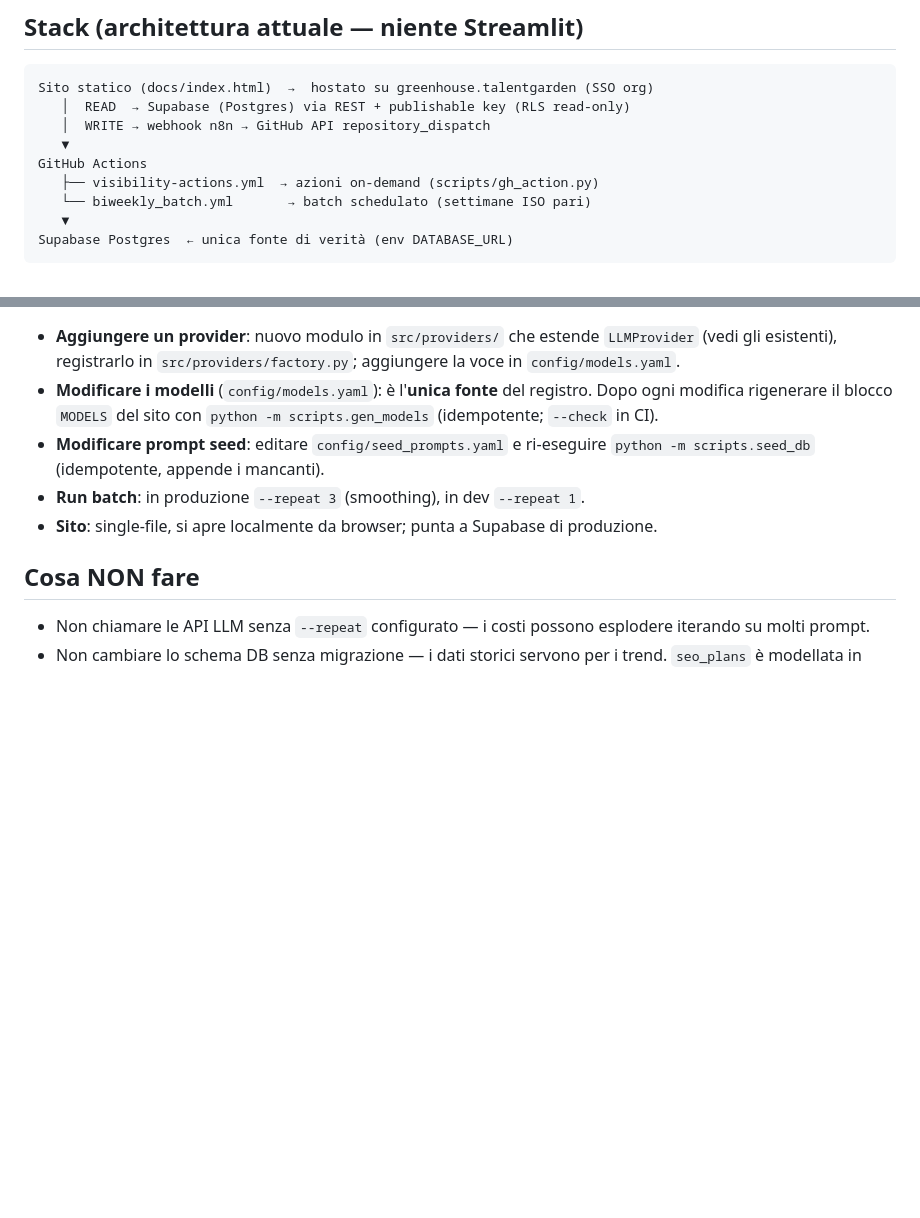
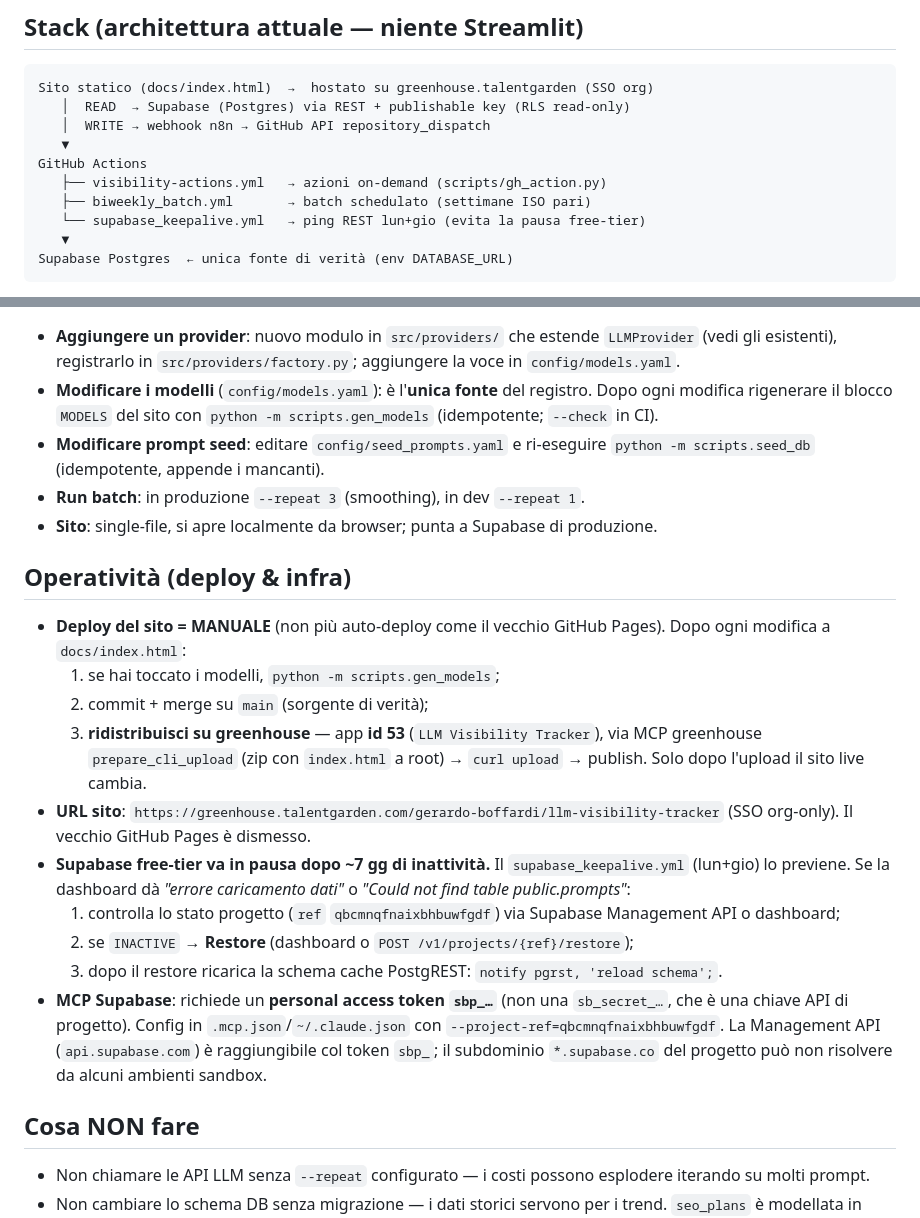
Before and after one commit to gerardoboffardi-jpg/llm-visibility-tracker, a Markdown page: CLAUDE.md, 2 parts joined by grey strips. Drawn GitHub-style; blank space fills up the shorter version.

Commit message:
docs: CLAUDE.md — indicazioni operative (deploy greenhouse manuale, Supabase pausa/keep-alive/restore, MCP token)
Co-Authored-By: Claude Opus 4.8 <noreply@anthropic.com>

````diff
--- a/CLAUDE.md
+++ b/CLAUDE.md
@@ -22,8 +22,9 @@ Sito statico (docs/index.html)  →  hostato su greenhouse.talentgarden (SSO org
    │  WRITE → webhook n8n → GitHub API repository_dispatch
    ▼
 GitHub Actions
-   ├── visibility-actions.yml  → azioni on-demand (scripts/gh_action.py)
-   └── biweekly_batch.yml       → batch schedulato (settimane ISO pari)
+   ├── visibility-actions.yml   → azioni on-demand (scripts/gh_action.py)
+   ├── biweekly_batch.yml       → batch schedulato (settimane ISO pari)
+   └── supabase_keepalive.yml   → ping REST lun+gio (evita la pausa free-tier)
    ▼
 Supabase Postgres  ← unica fonte di verità (env DATABASE_URL)
 ```
@@ -61,6 +62,19 @@ Supabase Postgres  ← unica fonte di verità (env DATABASE_URL)
 - **Run batch**: in produzione `--repeat 3` (smoothing), in dev `--repeat 1`.
 - **Sito**: single-file, si apre localmente da browser; punta a Supabase di produzione.
 
+## Operatività (deploy & infra)
+
+- **Deploy del sito = MANUALE** (non più auto-deploy come il vecchio GitHub Pages). Dopo ogni modifica a `docs/index.html`:
+  1. se hai toccato i modelli, `python -m scripts.gen_models`;
+  2. commit + merge su `main` (sorgente di verità);
+  3. **ridistribuisci su greenhouse** — app **id 53** (`LLM Visibility Tracker`), via MCP greenhouse `prepare_cli_upload` (zip con `index.html` a root) → `curl upload` → publish. Solo dopo l'upload il sito live cambia.
+- **URL sito**: `https://greenhouse.talentgarden.com/gerardo-boffardi/llm-visibility-tracker` (SSO org-only). Il vecchio GitHub Pages è dismesso.
+- **Supabase free-tier va in pausa dopo ~7 gg di inattività.** Il `supabase_keepalive.yml` (lun+gio) lo previene. Se la dashboard dà *"errore caricamento dati"* o *"Could not find table public.prompts"*:
+  1. controlla lo stato progetto (`ref` `qbcmnqfnaixbhbuwfgdf`) via Supabase Management API o dashboard;
+  2. se `INACTIVE` → **Restore** (dashboard o `POST /v1/projects/{ref}/restore`);
+  3. dopo il restore ricarica la schema cache PostgREST: `notify pgrst, 'reload schema';`.
+- **MCP Supabase**: richiede un **personal access token `sbp_…`** (non una `sb_secret_…`, che è una chiave API di progetto). Config in `.mcp.json`/`~/.claude.json` con `--project-ref=qbcmnqfnaixbhbuwfgdf`. La Management API (`api.supabase.com`) è raggiungibile col token `sbp_`; il subdominio `*.supabase.co` del progetto può non risolvere da alcuni ambienti sandbox.
+
 ## Cosa NON fare
 
 - Non chiamare le API LLM senza `--repeat` configurato — i costi possono esplodere iterando su molti prompt.
````
